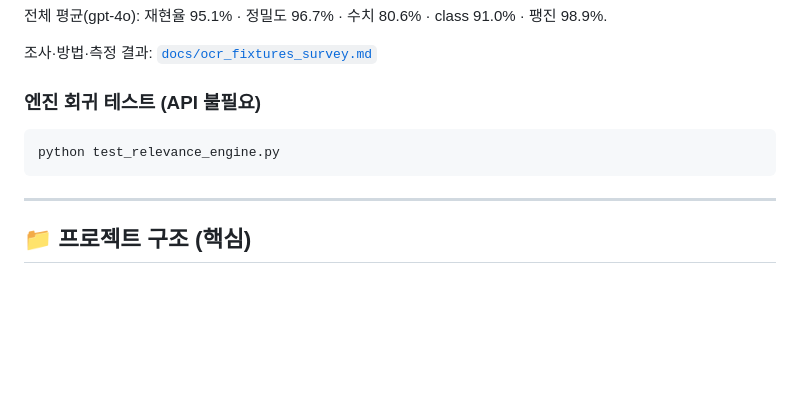
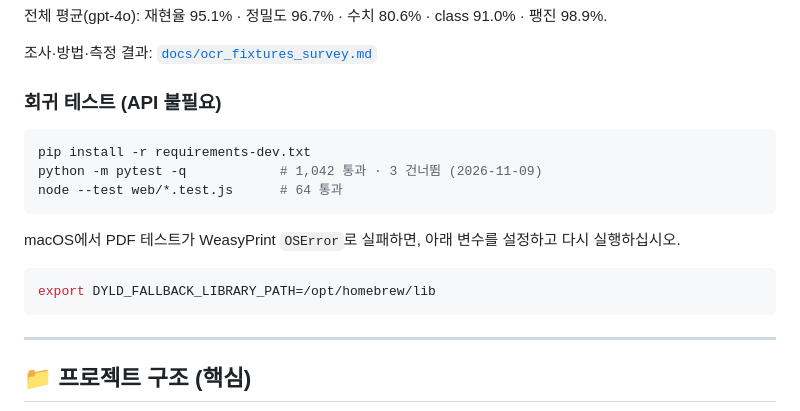
Before and after one commit to DrugnSafety/APAAACI_mast_to_HL7FHIR, a Markdown page: README.md, the part around one of its changes. Rendered like a GitHub page; blank space fills up the shorter version.

````diff
--- a/README.md
+++ b/README.md
@@ -118,10 +156,18 @@ python3 scripts/score_ocr.py --limit 14       # OPENAI_API_KEY 필요
 
 조사·방법·측정 결과: [`docs/ocr_fixtures_survey.md`](docs/ocr_fixtures_survey.md)
 
-### 엔진 회귀 테스트 (API 불필요)
+### 회귀 테스트 (API 불필요)
 
 ```bash
-python test_relevance_engine.py
+pip install -r requirements-dev.txt
+python -m pytest -q            # 1,042 통과 · 3 건너뜀 (2026-11-09)
+node --test web/*.test.js      # 64 통과
+```
+
+macOS에서 PDF 테스트가 WeasyPrint `OSError`로 실패하면, 아래 변수를 설정하고 다시 실행하십시오.
+
+```bash
+export DYLD_FALLBACK_LIBRARY_PATH=/opt/homebrew/lib
 ```
 
 ---
````
Also changed, not shown: other parts of README.md (+38 -0 lines).
